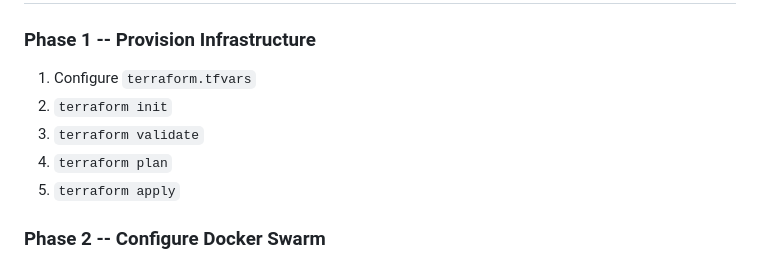
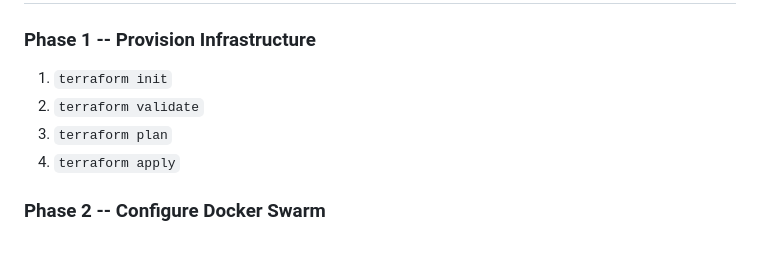
Before and after one commit to KHard2Bme/Engineering-for-failure-Docker-Swarm, a Markdown page: README.md, the part around the change. Rendered like a GitHub page.

```diff
--- a/README.md
+++ b/README.md
@@ -105,11 +105,10 @@ engineering-for-failure-docker-swarm/
 
 ### Phase 1 -- Provision Infrastructure
 
-1.  Configure `terraform.tfvars`
-2.  `terraform init`
-3.  `terraform validate`
-4.  `terraform plan`
-5.  `terraform apply`
+1.  `terraform init`
+2.  `terraform validate`
+3.  `terraform plan`
+4.  `terraform apply`
 
 ### Phase 2 -- Configure Docker Swarm
 
```
